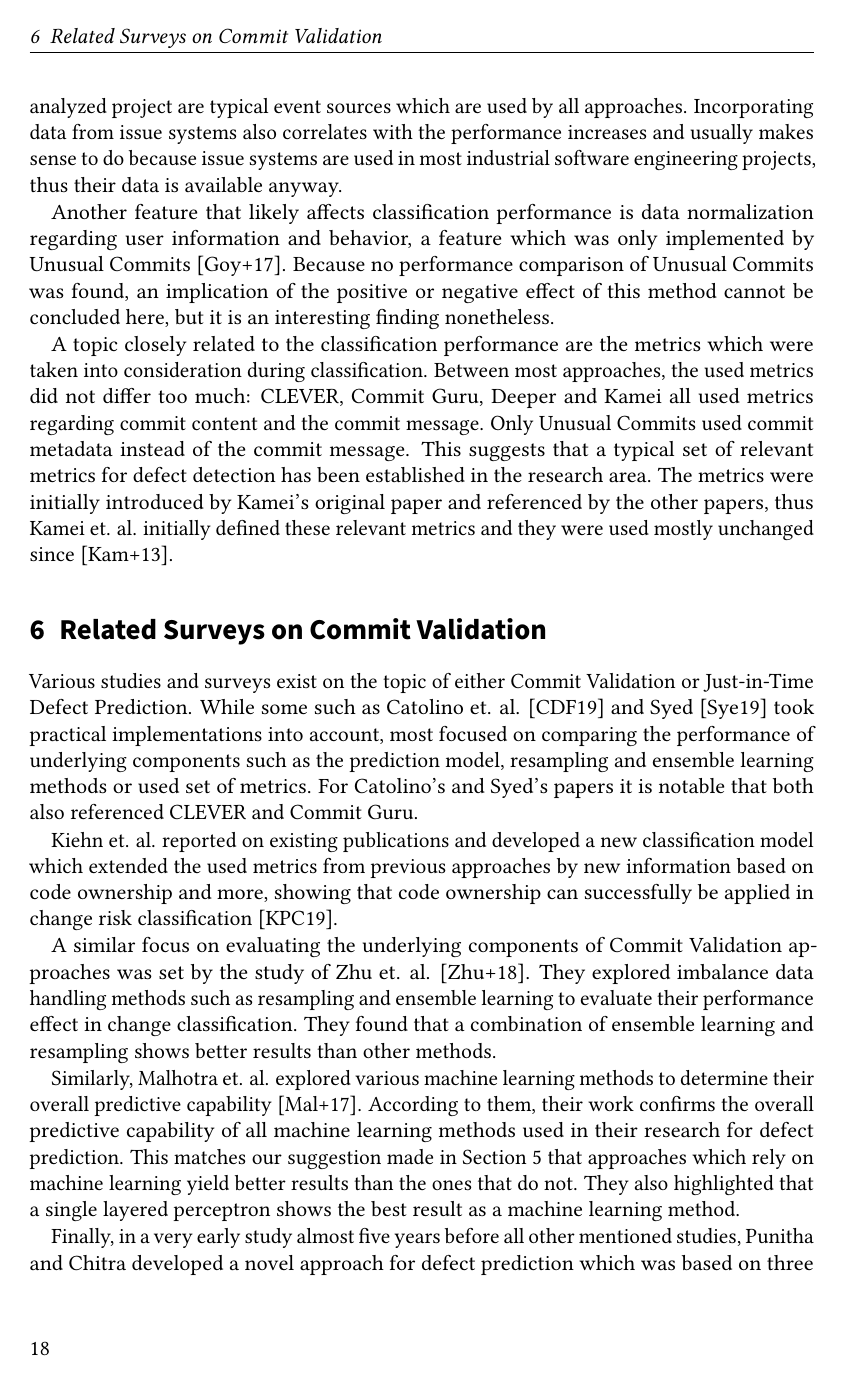
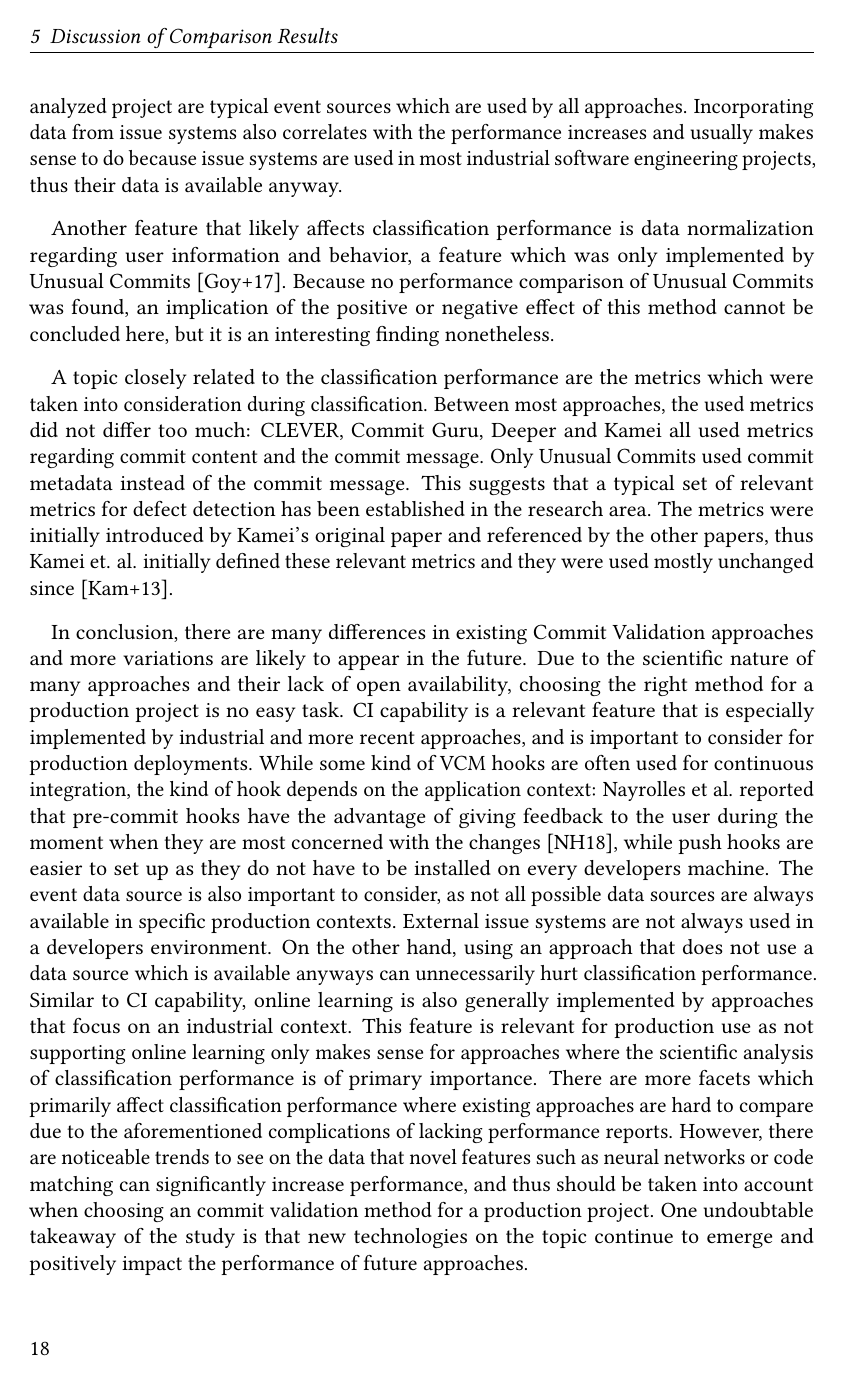
Before and after one commit to lukasbach/commit-validation, LaTeX slides (seminar.tex, which reads sections/content.tex): page 18 of 21 before the commit and page 18 of 22 after it. Compiled offline with pdfLaTeX.

Commit message:
Guide for choosing CV approaches

```diff
--- a/sections/content.tex
+++ b/sections/content.tex
@@ -614,12 +614,26 @@ One interesting finding comes from the numbers of the aforementioned performance
 
 The event data source is also closely related to the classification performance. Here CLEVER also stands out as it is the only approach to consider projects that are similar to the project for which commits are analyzed. The usage of previous Commit Data of the analyzed project are typical event sources which are used by all approaches. Incorporating data from issue systems also correlates with the performance increases and usually makes sense to do because issue systems are used in most industrial software engineering projects, thus their data is available anyway.
 
-Another feature that likely affects classification performance is data normalization regarding user information and behavior, a feature which was only implemented by Unusual Commits \cite{Goyal2017}.
+Another feature that likely affects classification performance is data normalization regarding user information and behavior, a feature which was only implemented by Unusual Commits~\cite{Goyal2017}.
 % TODO if this was not described before, describe here
 Because no performance comparison of Unusual Commits was found, an implication of the positive or negative effect of this method cannot be concluded here, but it is an interesting finding nonetheless.
 
-A topic closely related to the classification performance are the metrics which were taken into consideration during classification. Between most approaches, the used metrics did not differ too much: CLEVER, Commit Guru, Deeper and Kamei all used metrics regarding commit content and the commit message. Only Unusual Commits used commit metadata instead of the commit message. This suggests that a typical set of relevant metrics for defect detection has been established in the research area. The metrics were initially introduced by Kamei's original paper and referenced by the other papers, thus Kamei et. al. initially defined these relevant metrics and they were used mostly unchanged since \cite{Kamei2013}.
+A topic closely related to the classification performance are the metrics which were taken into consideration during classification. Between most approaches, the used metrics did not differ too much: CLEVER, Commit Guru, Deeper and Kamei all used metrics regarding commit content and the commit message. Only Unusual Commits used commit metadata instead of the commit message. This suggests that a typical set of relevant metrics for defect detection has been established in the research area. The metrics were initially introduced by Kamei's original paper and referenced by the other papers, thus Kamei et. al. initially defined these relevant metrics and they were used mostly unchanged since~\cite{Kamei2013}.
 
+% TODO proof read
+In conclusion, there are many differences in existing Commit Validation approaches and more variations are likely to appear in the future. Due to the scientific nature of many approaches and their lack of open availability, choosing the right method for a production project is no easy task.
+%
+CI capability is a relevant feature that is especially implemented by industrial and more recent approaches, and is important to consider for production deployments. While some kind of VCM hooks are often used for continuous integration, the kind of hook depends on the application context: Nayrolles et al. reported that pre-commit hooks have the advantage of giving feedback to the user during the moment when they are most concerned with the changes~\cite{Nayrolles2018}, while push hooks are easier to set up as they do not have to be installed on every developers machine.
+The event data source is also important to consider, as not all possible data sources are always available in specific production contexts. External issue systems are not always used in a developers environment.
+On the other hand, using an approach that does not use a data source which is available anyways can unnecessarily hurt classification performance.
+%
+Similar to CI capability, online learning is also generally implemented by approaches that focus on an industrial context. This feature is relevant for production use as not supporting online learning only makes sense for approaches where the scientific analysis of classification performance is of primary importance.
+%
+%The implemented user features also vary between commit validation approaches. The feature of bug detection is implemented by all but one of the analyzed approaches, and
+%dictates %TODO correct wording?
+%this paper due to its scope as described in section~\ref{sec:scope}. Additional
+%
+There are more facets which primarily affect classification performance where existing approaches are hard to compare due to the aforementioned complications of lacking performance reports. However, there are noticeable trends to see on the data that novel features such as neural networks or code matching can significantly increase performance, and thus should be taken into account when choosing an commit validation method for a production project. One undoubtable takeaway of the study is that new technologies on the topic continue to emerge and positively impact the performance of future approaches.
 
 
 
```
